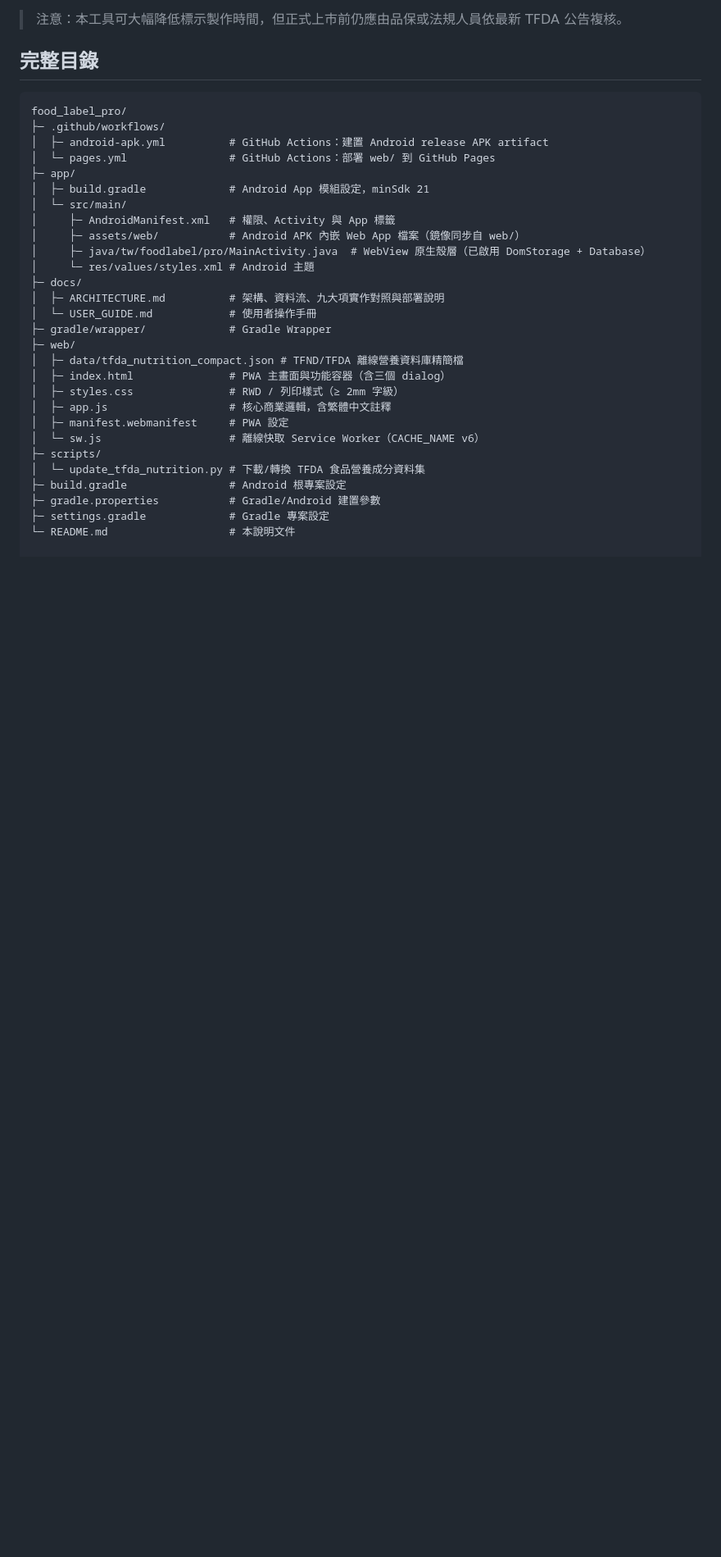
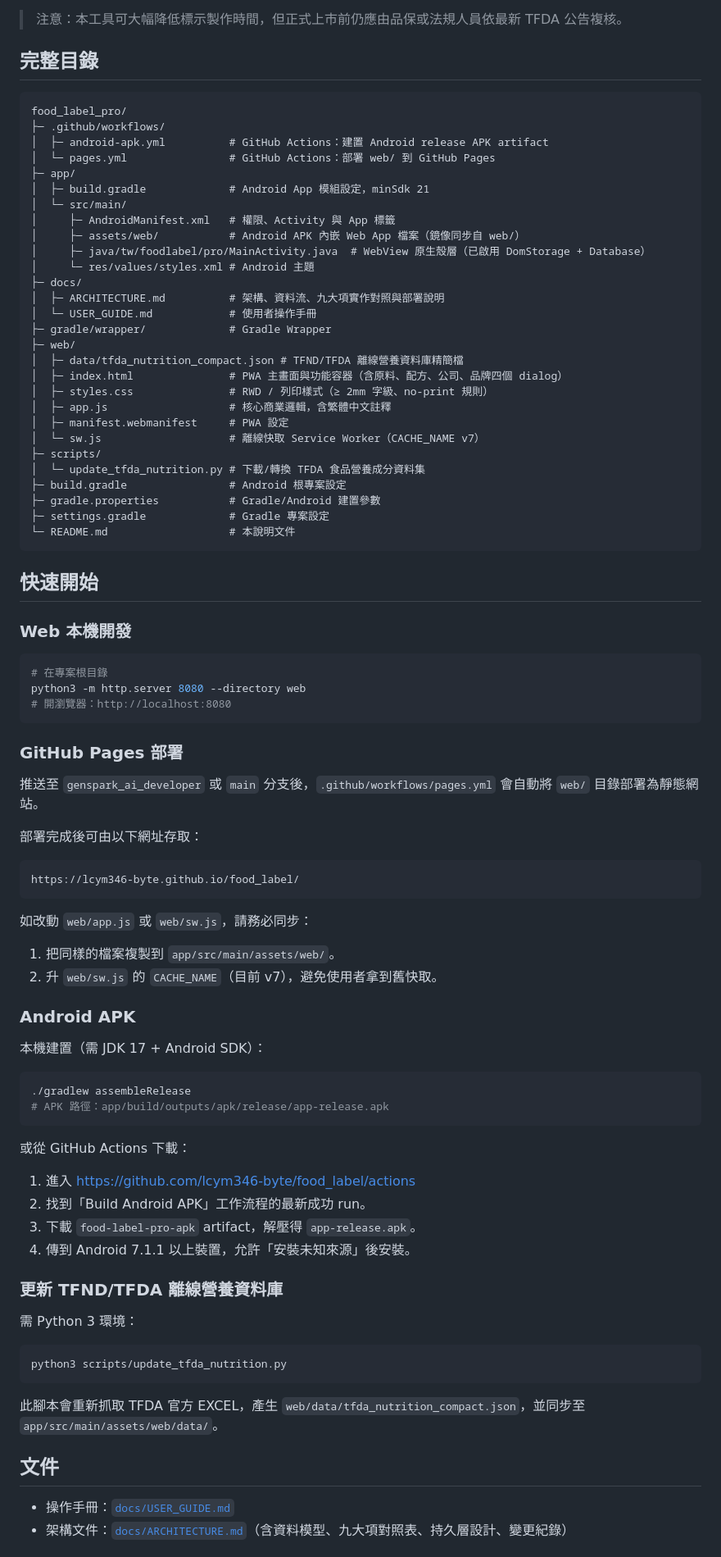
Before and after one commit to lcym346-byte/food_label, a Markdown page: README.md, the part around one of its changes. Shown at 82% size. Drawn GitHub-style; blank space fills up the shorter version.

````diff
--- a/README.md
+++ b/README.md
@@ -39,14 +41,72 @@ food_label_pro/
 ├─ gradle/wrapper/             # Gradle Wrapper
 ├─ web/
 │  ├─ data/tfda_nutrition_compact.json # TFND/TFDA 離線營養資料庫精簡檔
-│  ├─ index.html               # PWA 主畫面與功能容器（含三個 dialog）
-│  ├─ styles.css               # RWD / 列印樣式（≥ 2mm 字級）
+│  ├─ index.html               # PWA 主畫面與功能容器（含原料、配方、公司、品牌四個 dialog）
+│  ├─ styles.css               # RWD / 列印樣式（≥ 2mm 字級、no-print 規則）
 │  ├─ app.js                   # 核心商業邏輯，含繁體中文註釋
 │  ├─ manifest.webmanifest     # PWA 設定
-│  └─ sw.js                    # 離線快取 Service Worker（CACHE_NAME v6）
+│  └─ sw.js                    # 離線快取 Service Worker（CACHE_NAME v7）
 ├─ scripts/
 │  └─ update_tfda_nutrition.py # 下載/轉換 TFDA 食品營養成分資料集
 ├─ build.gradle                # Android 根專案設定
 ├─ gradle.properties           # Gradle/Android 建置參數
 ├─ settings.gradle             # Gradle 專案設定
 └─ README.md                   # 本說明文件
+```
+
+## 快速開始
+
+### Web 本機開發
+
+```bash
+# 在專案根目錄
+python3 -m http.server 8080 --directory web
+# 開瀏覽器：http://localhost:8080
+```
+
+### GitHub Pages 部署
+
+推送至 `genspark_ai_developer` 或 `main` 分支後，`.github/workflows/pages.yml` 會自動將 `web/` 目錄部署為靜態網站。
+
+部署完成後可由以下網址存取：
+
+```
+https://lcym346-byte.github.io/food_label/
+```
+
+如改動 `web/app.js` 或 `web/sw.js`，請務必同步：
+
+1. 把同樣的檔案複製到 `app/src/main/assets/web/`。
+2. 升 `web/sw.js` 的 `CACHE_NAME`（目前 v7），避免使用者拿到舊快取。
+
+### Android APK
+
+本機建置（需 JDK 17 + Android SDK）：
+
+```bash
+./gradlew assembleRelease
+# APK 路徑：app/build/outputs/apk/release/app-release.apk
+```
+
+或從 GitHub Actions 下載：
+
+1. 進入 https://github.com/lcym346-byte/food_label/actions
+2. 找到「Build Android APK」工作流程的最新成功 run。
+3. 下載 `food-label-pro-apk` artifact，解壓得 `app-release.apk`。
+4. 傳到 Android 7.1.1 以上裝置，允許「安裝未知來源」後安裝。
+
+### 更新 TFND/TFDA 離線營養資料庫
+
+需 Python 3 環境：
+
+```bash
+python3 scripts/update_tfda_nutrition.py
+```
+
+此腳本會重新抓取 TFDA 官方 EXCEL，產生 `web/data/tfda_nutrition_compact.json`，並同步至 `app/src/main/assets/web/data/`。
+
+## 文件
+
+- 操作手冊：[`docs/USER_GUIDE.md`](docs/USER_GUIDE.md)
+- 架構文件：[`docs/ARCHITECTURE.md`](docs/ARCHITECTURE.md)（含資料模型、九大項對照表、持久層設計、變更紀錄）
+
````
Also changed, not shown: other parts of README.md (+38 -1 lines).
